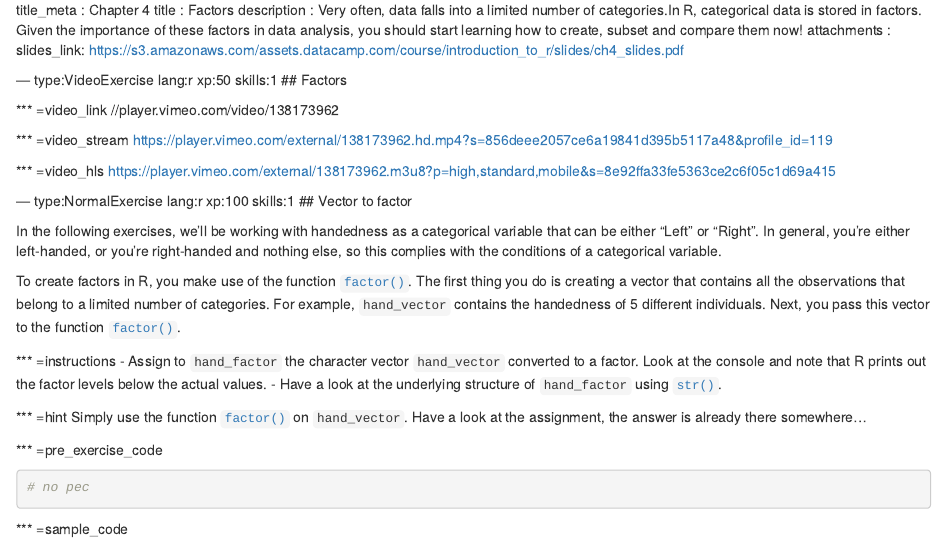
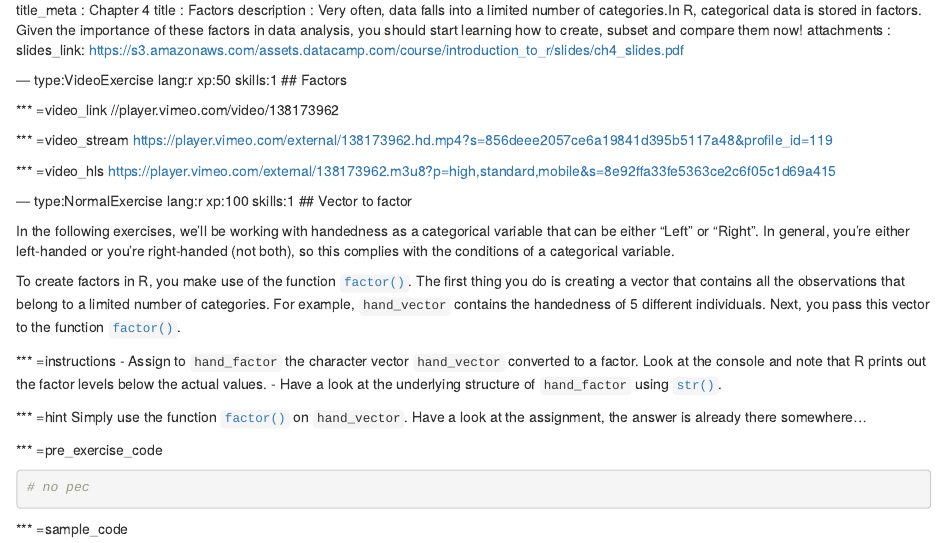
Before and after one commit to datacamp/courses-intro-to-r-beta, an R Markdown document (chapter4.Rmd): the page in a window 1100 px wide, from its top. Rendered offline with R 4.5, knitr and Pandoc, with nearby package versions; some code elsewhere in the file could not run offline.

Commit message:
Grammar edit.

```diff
--- a/chapter4.Rmd
+++ b/chapter4.Rmd
@@ -20,7 +20,7 @@ https://player.vimeo.com/external/138173962.m3u8?p=high,standard,mobile&s=8e92ff
 --- type:NormalExercise lang:r xp:100 skills:1
 ## Vector to factor
 
-In the following exercises, we'll be working with handedness as a categorical variable that can be either "Left" or "Right". In general, you're either left-handed, or you're right-handed and nothing else, so this complies with the conditions of a categorical variable.
+In the following exercises, we'll be working with handedness as a categorical variable that can be either "Left" or "Right". In general, you're either left-handed or you're right-handed (not both), so this complies with the conditions of a categorical variable.
 
 To create factors in R, you make use of the function [`factor()`](http://www.rdocumentation.org/packages/base/functions/factor). The first thing you do is creating a vector that contains all the observations that belong to a limited number of categories. For example, `hand_vector` contains the handedness of 5 different individuals. Next, you pass this vector to the function [`factor()`](http://www.rdocumentation.org/packages/base/functions/factor).
 
```
